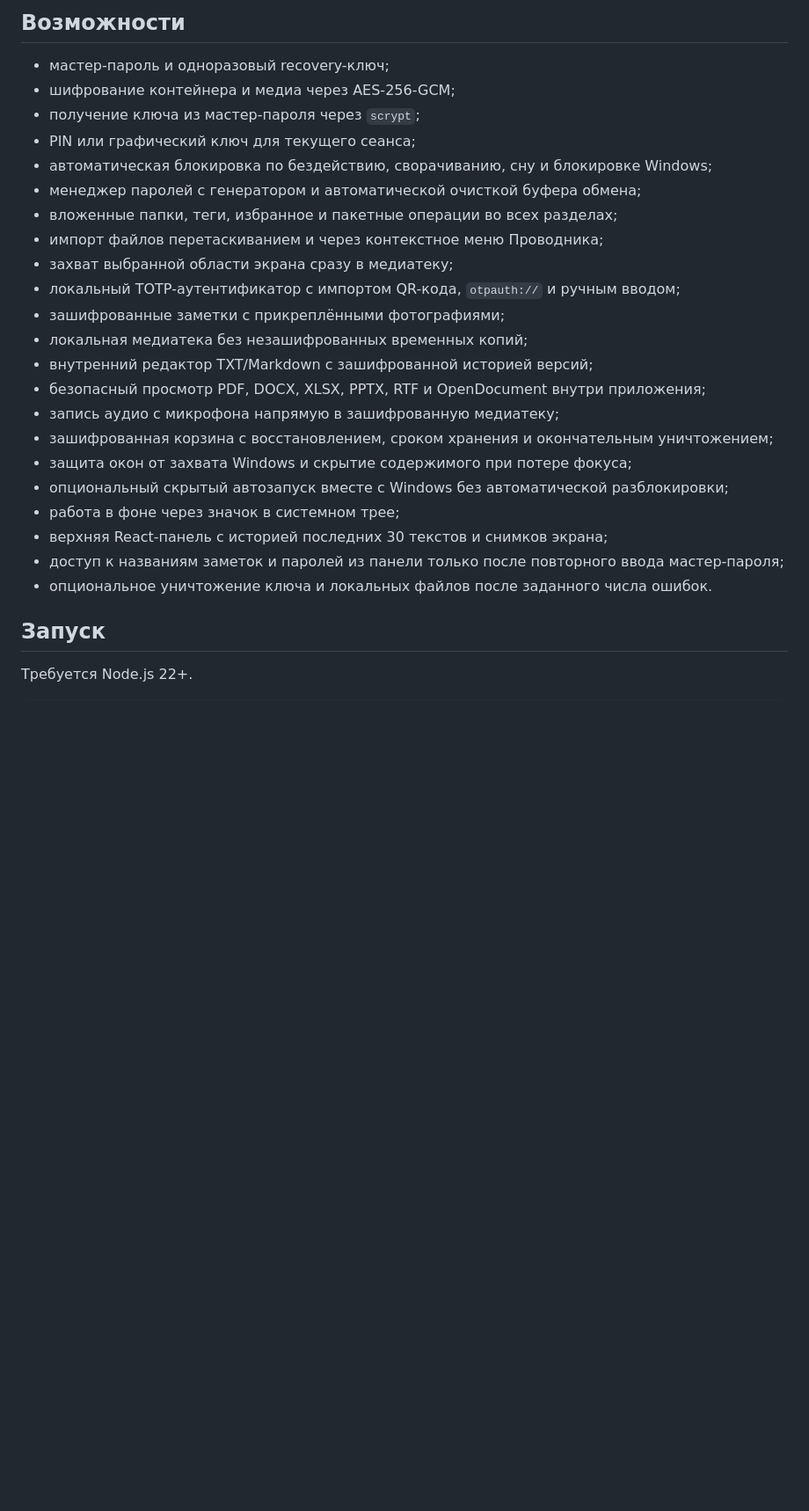
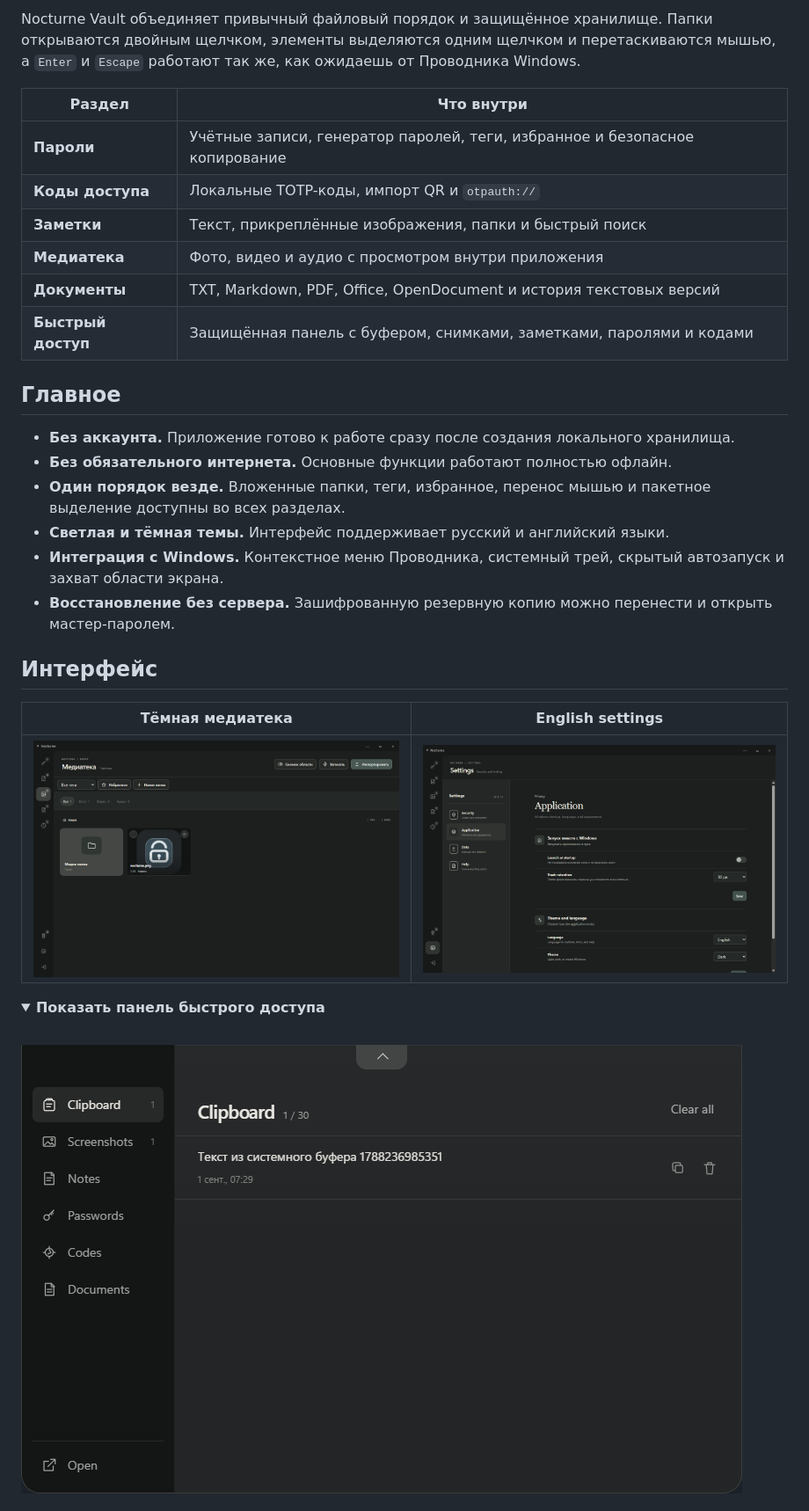
Before and after one commit to Yablloko/nocturne-vault, a Markdown page: README.md, the part around the change printed below. Shown: that part at 88% size. Drawn GitHub-style; pictures changed too: docs/images/media-dark.png (added), docs/images/quick-access-dark-en.png (added), docs/images/settings-dark-en.png (added); folded sections open; blank space fills up the shorter version.

Commit message:
docs: redesign repository in Russian and English

```diff
--- a/README.md
+++ b/README.md
@@ -6,29 +22,33 @@
 
-## Возможности
+Nocturne Vault объединяет привычный файловый порядок и защищённое хранилище. Папки открываются двойным щелчком, элементы выделяются одним щелчком и перетаскиваются мышью, а `Enter` и `Escape` работают так же, как ожидаешь от Проводника Windows.
 
-- мастер-пароль и одноразовый recovery-ключ;
-- шифрование контейнера и медиа через AES-256-GCM;
-- получение ключа из мастер-пароля через `scrypt`;
-- PIN или графический ключ для текущего сеанса;
-- автоматическая блокировка по бездействию, сворачиванию, сну и блокировке Windows;
-- менеджер паролей с генератором и автоматической очисткой буфера обмена;
-- вложенные папки, теги, избранное и пакетные операции во всех разделах;
-- импорт файлов перетаскиванием и через контекстное меню Проводника;
-- захват выбранной области экрана сразу в медиатеку;
-- локальный TOTP-аутентификатор с импортом QR-кода, `otpauth://` и ручным вводом;
-- зашифрованные заметки с прикреплёнными фотографиями;
-- локальная медиатека без незашифрованных временных копий;
-- внутренний редактор TXT/Markdown с зашифрованной историей версий;
-- безопасный просмотр PDF, DOCX, XLSX, PPTX, RTF и OpenDocument внутри приложения;
-- запись аудио с микрофона напрямую в зашифрованную медиатеку;
-- зашифрованная корзина с восстановлением, сроком хранения и окончательным уничтожением;
-- защита окон от захвата Windows и скрытие содержимого при потере фокуса;
-- опциональный скрытый автозапуск вместе с Windows без автоматической разблокировки;
-- работа в фоне через значок в системном трее;
-- верхняя React-панель с историей последних 30 текстов и снимков экрана;
-- доступ к названиям заметок и паролей из панели только после повторного ввода мастер-пароля;
-- опциональное уничтожение ключа и локальных файлов после заданного числа ошибок.
+| Раздел | Что внутри |
+| --- | --- |
+| **Пароли** | Учётные записи, генератор паролей, теги, избранное и безопасное копирование |
+| **Коды доступа** | Локальные TOTP-коды, импорт QR и `otpauth://` |
+| **Заметки** | Текст, прикреплённые изображения, папки и быстрый поиск |
+| **Медиатека** | Фото, видео и аудио с просмотром внутри приложения |
+| **Документы** | TXT, Markdown, PDF, Office, OpenDocument и история текстовых версий |
+| **Быстрый доступ** | Защищённая панель с буфером, снимками, заметками, паролями и кодами |
 
-## Запуск
+## Главное
 
-Требуется Node.js 22+.
+- **Без аккаунта.** Приложение готово к работе сразу после создания локального хранилища.
+- **Без обязательного интернета.** Основные функции работают полностью офлайн.
+- **Один порядок везде.** Вложенные папки, теги, избранное, перенос мышью и пакетное выделение доступны во всех разделах.
+- **Светлая и тёмная темы.** Интерфейс поддерживает русский и английский языки.
+- **Интеграция с Windows.** Контекстное меню Проводника, системный трей, скрытый автозапуск и захват области экрана.
+- **Восстановление без сервера.** Зашифрованную резервную копию можно перенести и открыть мастер-паролем.
+
+## Интерфейс
+
+| Тёмная медиатека | English settings |
+| :---: | :---: |
+| <img src="docs/images/media-dark.png" alt="Медиатека в тёмной теме"> | <img src="docs/images/settings-dark-en.png" alt="Настройки на английском языке"> |
+
+<details>
+  <summary><strong>Показать панель быстрого доступа</strong></summary>
+  <br>
+  <img src="docs/images/quick-access-dark-en.png" alt="Панель быстрого доступа Nocturne Vault">
+</details>
+
```
Also changed, not shown: other parts of README.md (+73 -12 lines), .github/pull_request_template.md (added, +19 -0 lines), CONTRIBUTING.en.md (added, +32 -0 lines), CONTRIBUTING.md (+17 -4 lines), README.en.md (added, +129 -0 lines), SECURITY.en.md (added, +25 -0 lines), SECURITY.md (+16 -6 lines), docs/images/passwords-light.png (added), 6 other files.
